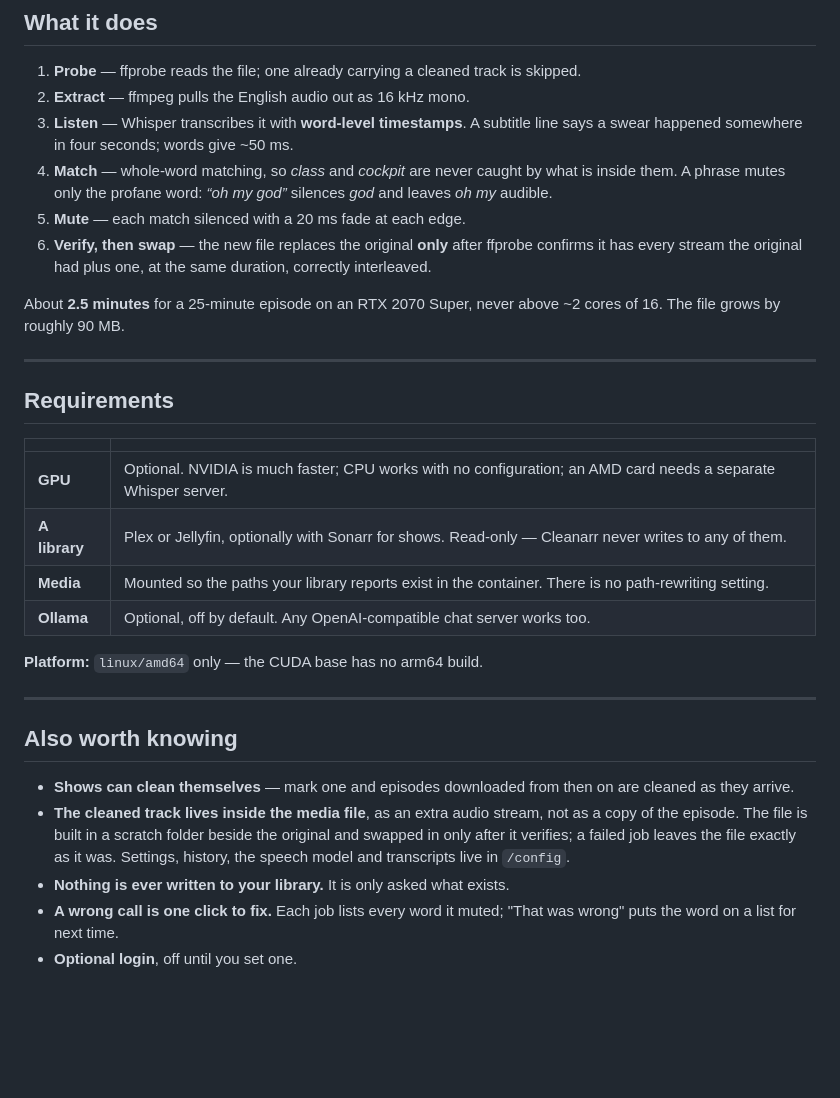
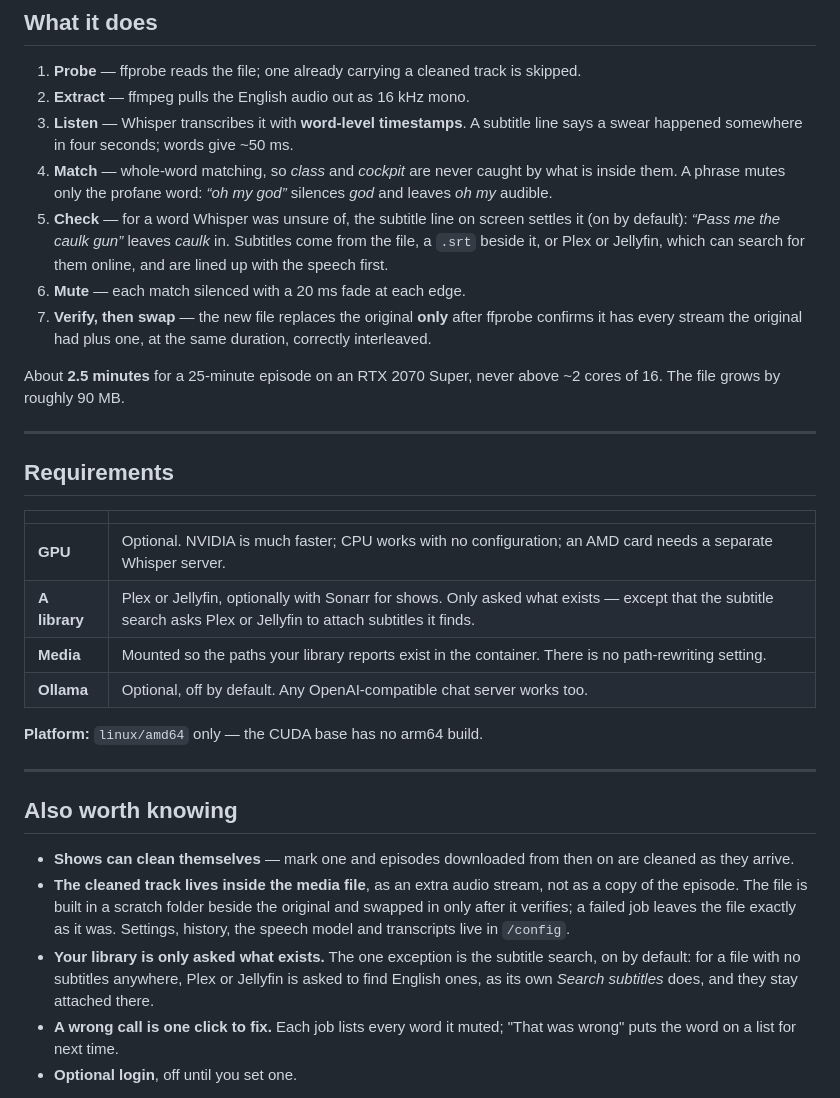
Before and after one commit to geoguy89/cleanarr, a Markdown page: docs/dockerhub.md, the part around the change. Rendered like a GitHub page; blank space fills up the shorter version.

```diff
--- a/docs/dockerhub.md
+++ b/docs/dockerhub.md
@@ -89,8 +89,9 @@ Home lists what is left to set up.
 2. **Extract** — ffmpeg pulls the English audio out as 16 kHz mono.
 3. **Listen** — Whisper transcribes it with **word-level timestamps**. A subtitle line says a swear happened somewhere in four seconds; words give ~50 ms.
 4. **Match** — whole-word matching, so *class* and *cockpit* are never caught by what is inside them. A phrase mutes only the profane word: *“oh my god”* silences *god* and leaves *oh my* audible.
-5. **Mute** — each match silenced with a 20 ms fade at each edge.
-6. **Verify, then swap** — the new file replaces the original **only** after ffprobe confirms it has every stream the original had plus one, at the same duration, correctly interleaved.
+5. **Check** — for a word Whisper was unsure of, the subtitle line on screen settles it (on by default): *“Pass me the caulk gun”* leaves *caulk* in. Subtitles come from the file, a `.srt` beside it, or Plex or Jellyfin, which can search for them online, and are lined up with the speech first.
+6. **Mute** — each match silenced with a 20 ms fade at each edge.
+7. **Verify, then swap** — the new file replaces the original **only** after ffprobe confirms it has every stream the original had plus one, at the same duration, correctly interleaved.
 
 About **2.5 minutes** for a 25-minute episode on an RTX 2070 Super, never above ~2 cores of 16. The file grows by roughly 90 MB.
 
@@ -101,7 +102,7 @@ About **2.5 minutes** for a 25-minute episode on an RTX 2070 Super, never above
 | | |
 |---|---|
 | **GPU** | Optional. NVIDIA is much faster; CPU works with no configuration; an AMD card needs a separate Whisper server. |
-| **A library** | Plex or Jellyfin, optionally with Sonarr for shows. Read-only — Cleanarr never writes to any of them. |
+| **A library** | Plex or Jellyfin, optionally with Sonarr for shows. Only asked what exists — except that the subtitle search asks Plex or Jellyfin to attach subtitles it finds. |
 | **Media** | Mounted so the paths your library reports exist in the container. There is no path-rewriting setting. |
 | **Ollama** | Optional, off by default. Any OpenAI-compatible chat server works too. |
 
@@ -113,7 +114,7 @@ About **2.5 minutes** for a 25-minute episode on an RTX 2070 Super, never above
 
 - **Shows can clean themselves** — mark one and episodes downloaded from then on are cleaned as they arrive.
 - **The cleaned track lives inside the media file**, as an extra audio stream, not as a copy of the episode. The file is built in a scratch folder beside the original and swapped in only after it verifies; a failed job leaves the file exactly as it was. Settings, history, the speech model and transcripts live in `/config`.
-- **Nothing is ever written to your library.** It is only asked what exists.
+- **Your library is only asked what exists.** The one exception is the subtitle search, on by default: for a file with no subtitles anywhere, Plex or Jellyfin is asked to find English ones, as its own *Search subtitles* does, and they stay attached there.
 - **A wrong call is one click to fix.** Each job lists every word it muted; "That was wrong" puts the word on a list for next time.
 - **Optional login**, off until you set one.
 
```
Also changed, not shown: README.md (+23 -7 lines).
